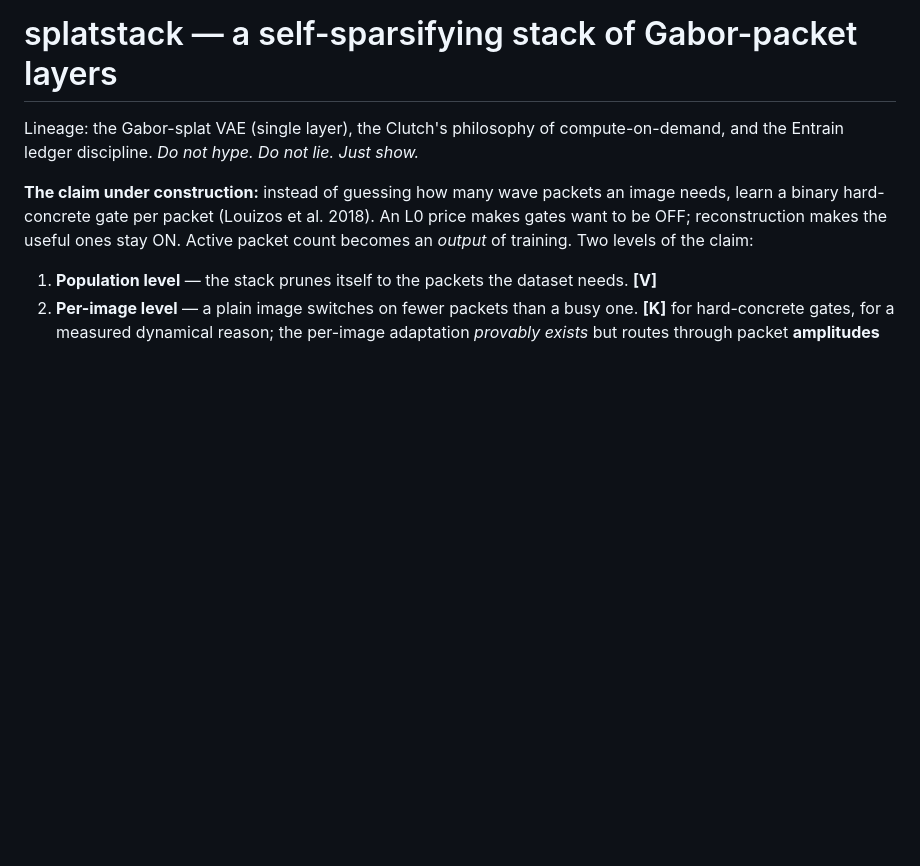
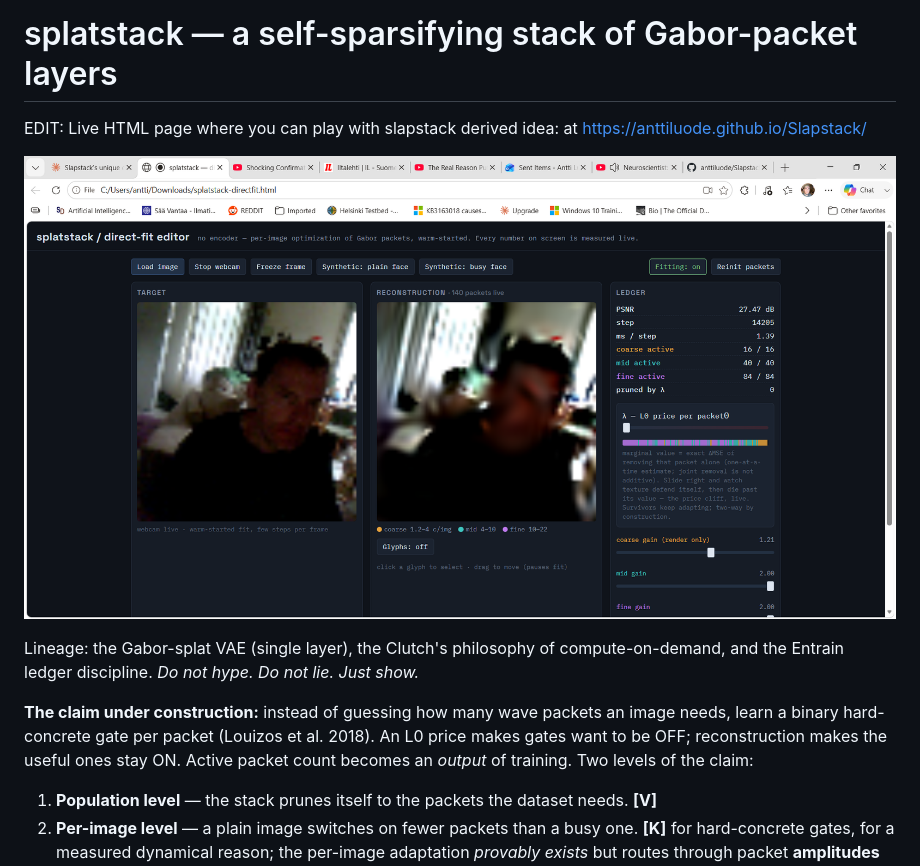
Before and after one commit to anttiluode/Slapstack, a Markdown page: README.md, the part around the change. Rendered like a GitHub page; blank space fills up the shorter version.

```diff
--- a/README.md
+++ b/README.md
@@ -1,4 +1,9 @@
 # splatstack — a self-sparsifying stack of Gabor-packet layers
+
+EDIT: Live HTML page where you can play with slapstack derived idea:
+at https://anttiluode.github.io/Slapstack/
+
+![pic](pic.png)
 
 Lineage: the Gabor-splat VAE (single layer), the Clutch's philosophy of compute-on-demand,
 and the Entrain ledger discipline. *Do not hype. Do not lie. Just show.*
```
